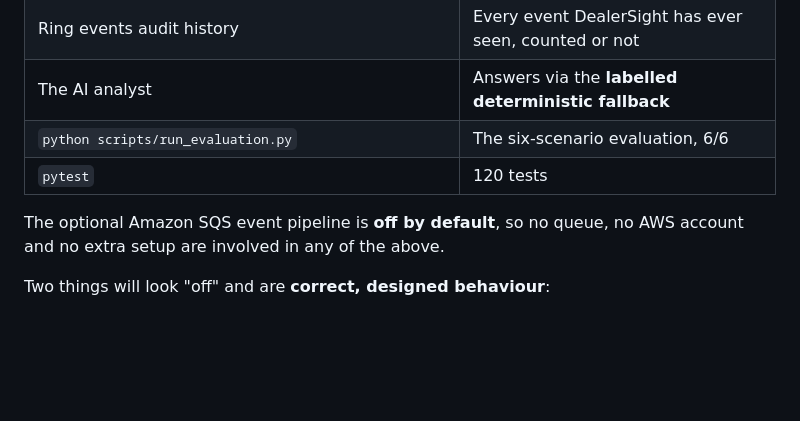
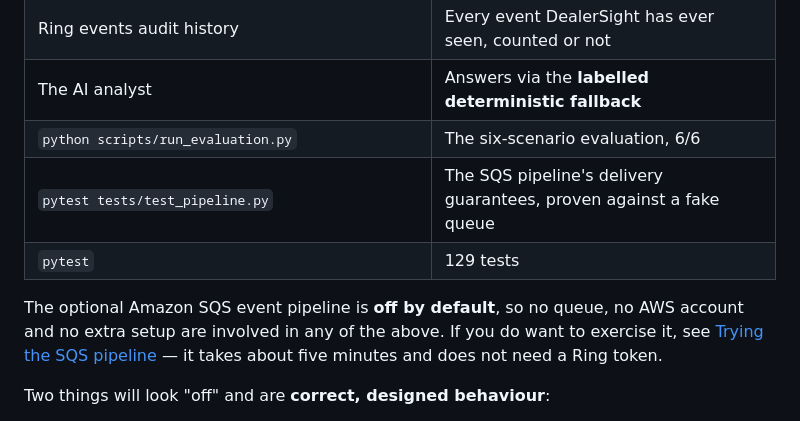
Before and after one commit to Abdussalam01/dealersight, a Markdown page: README.md, the part around one of its changes. GitHub-like rendering; blank space fills up the shorter version.

```diff
--- a/README.md
+++ b/README.md
@@ -29,10 +29,13 @@ run the server, and everything below works immediately against the seeded datase
 | Ring events audit history | Every event DealerSight has ever seen, counted or not |
 | The AI analyst | Answers via the **labelled deterministic fallback** |
 | `python scripts/run_evaluation.py` | The six-scenario evaluation, 6/6 |
-| `pytest` | 120 tests |
+| `pytest tests/test_pipeline.py` | The SQS pipeline's delivery guarantees, proven against a fake queue |
+| `pytest` | 129 tests |
 
 The optional Amazon SQS event pipeline is **off by default**, so no queue, no AWS account and no extra
-setup are involved in any of the above.
+setup are involved in any of the above. If you do want to exercise it, see
+[Trying the SQS pipeline](#trying-the-sqs-pipeline-optional) — it takes about five minutes and does not
+need a Ring token.
 
 Two things will look "off" and are **correct, designed behaviour**:
 
```
Also changed, not shown: other parts of README.md (+47 -5 lines).
